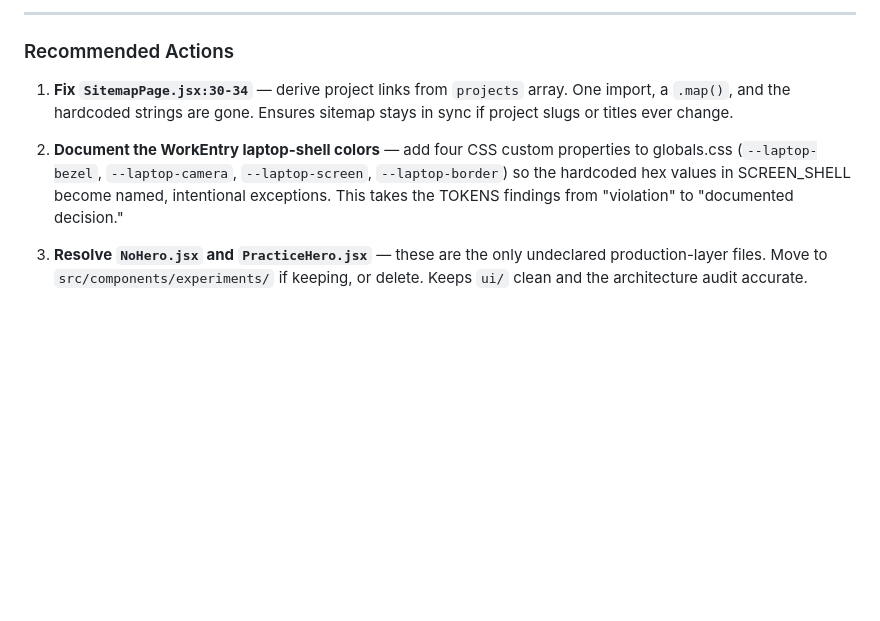
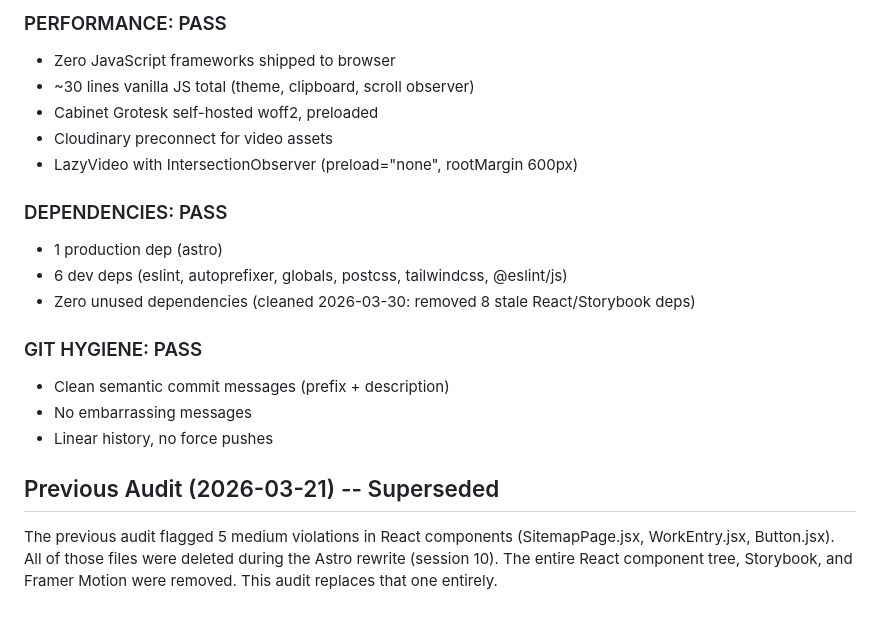
Before and after one commit to robjonesdesigns/portfolio, a Markdown page: vector/audits/invest-architecture.md, the part around one of its changes. Drawn GitHub-style; blank space fills up the shorter version.

```diff
--- a/vector/audits/invest-architecture.md
+++ b/vector/audits/invest-architecture.md
@@ -51,10 +72,21 @@ The portfolio is structurally sound. No heading-in-opacity violations, no import
 
----
+### PERFORMANCE: PASS
+- Zero JavaScript frameworks shipped to browser
+- ~30 lines vanilla JS total (theme, clipboard, scroll observer)
+- Cabinet Grotesk self-hosted woff2, preloaded
+- Cloudinary preconnect for video assets
+- LazyVideo with IntersectionObserver (preload="none", rootMargin 600px)
 
-### Recommended Actions
+### DEPENDENCIES: PASS
+- 1 production dep (astro)
+- 6 dev deps (eslint, autoprefixer, globals, postcss, tailwindcss, @eslint/js)
+- Zero unused dependencies (cleaned 2026-03-30: removed 8 stale React/Storybook deps)
 
-1. **Fix `SitemapPage.jsx:30-34`** — derive project links from `projects` array. One import, a `.map()`, and the hardcoded strings are gone. Ensures sitemap stays in sync if project slugs or titles ever change.
+### GIT HYGIENE: PASS
+- Clean semantic commit messages (prefix + description)
+- No embarrassing messages
+- Linear history, no force pushes
 
-2. **Document the WorkEntry laptop-shell colors** — add four CSS custom properties to globals.css (`--laptop-bezel`, `--laptop-camera`, `--laptop-screen`, `--laptop-border`) so the hardcoded hex values in SCREEN_SHELL become named, intentional exceptions. This takes the TOKENS findings from "violation" to "documented decision."
+## Previous Audit (2026-03-21) -- Superseded
 
-3. **Resolve `NoHero.jsx` and `PracticeHero.jsx`** — these are the only undeclared production-layer files. Move to `src/components/experiments/` if keeping, or delete. Keeps `ui/` clean and the architecture audit accurate.
+The previous audit flagged 5 medium violations in React components (SitemapPage.jsx, WorkEntry.jsx, Button.jsx). All of those files were deleted during the Astro rewrite (session 10). The entire React component tree, Storybook, and Framer Motion were removed. This audit replaces that one entirely.
```
Also changed, not shown: other parts of vector/audits/invest-architecture.md (+55 -34 lines).
